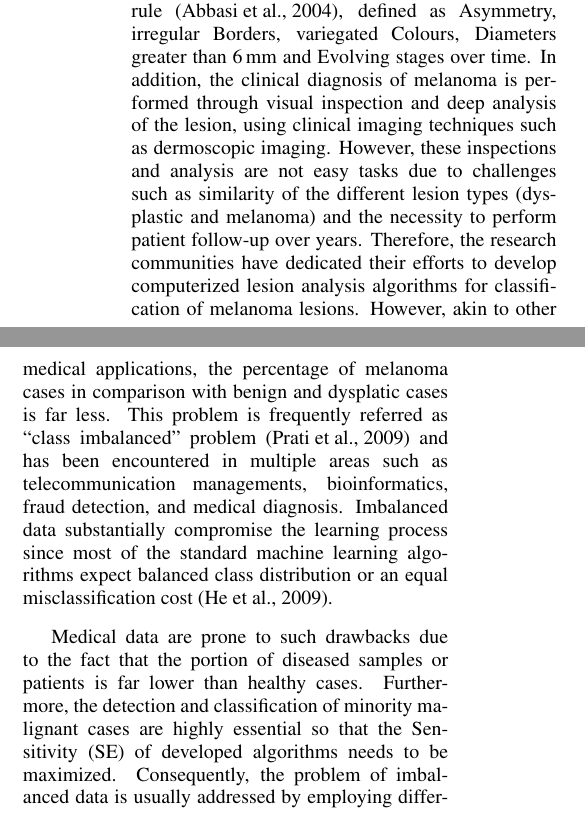
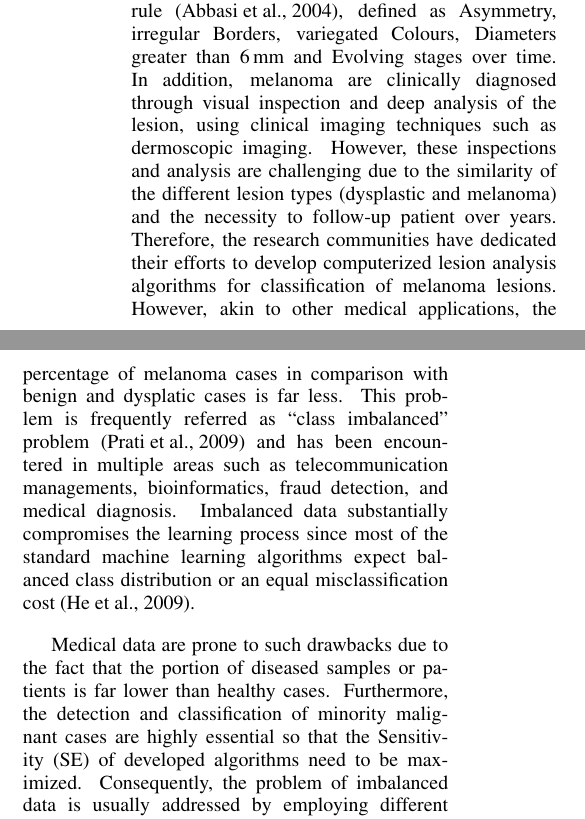
Before and after one commit to I2Cvb/BIOIMAGING-2016-dermatology, a LaTeX document (master.tex, which reads content/intro/intro.tex): two parts of the columns of page 1 of 7, joined at a grey line, cut so that both start at the same text. Compiled offline with pdfLaTeX.

Commit message:
Fixed some mistakes

```diff
--- a/content/intro/intro.tex
+++ b/content/intro/intro.tex
@@ -11,15 +11,15 @@ In 2014, the American Cancer Society also reported that the number of new diagno
 Nevertheless, melanoma is the most treatable kind of cancer if diagnosed early.
 
 The clinical diagnosis of early stage melanoma is commonly based on the ``ABCDE'' rule~\cite{abbasi2004early}, defined as Asymmetry, irregular Borders, variegated Colours, Diameters greater than \SI{6}{\milli \metre} and Evolving stages over time.
-In addition, the clinical diagnosis of melanoma is performed through visual inspection and deep analysis of the lesion, using clinical imaging techniques such as dermoscopic imaging.
-However, these inspections and analysis are not easy tasks due to challenges such as similarity of the different lesion types (dysplastic and melanoma) and the necessity to perform patient follow-up over years.
+In addition, melanoma are clinically diagnosed through visual inspection and deep analysis of the lesion, using clinical imaging techniques such as dermoscopic imaging.
+However, these inspections and analysis are challenging due to the similarity of the different lesion types (dysplastic and melanoma) and the necessity to follow-up patient over years.
 Therefore, the research communities have dedicated their efforts to develop computerized lesion analysis algorithms for classification of melanoma lesions.
 However, akin to other medical applications, the percentage of melanoma cases in comparison with benign and dysplatic cases is far less.
 This problem is frequently referred as ``class imbalanced'' problem~\cite{prati2009data} and has been encountered in multiple areas such as telecommunication managements, bioinformatics, fraud detection, and medical diagnosis.
-Imbalanced data substantially compromise the learning process since most of the standard machine learning algorithms expect balanced class distribution or an equal misclassification cost~\cite{he2009learning}.
+Imbalanced data substantially compromises the learning process since most of the standard machine learning algorithms expect balanced class distribution or an equal misclassification cost~\cite{he2009learning}.
 
 Medical data are prone to such drawbacks due to the fact that the portion of diseased samples or patients is far lower than healthy cases.
-Furthermore, the detection and classification of minority malignant cases are highly essential so that the \ac{se} of developed algorithms needs to be maximized.
+Furthermore, the detection and classification of minority malignant cases are highly essential so that the \ac{se} of developed algorithms need to be maximized.
 Consequently, the problem of imbalanced data is usually addressed by employing different techniques which do not vitiate the topology of the data.
 Despite the fact that classification of malignant melanoma has been extensively studied~\cite{rastgoo2015automatic}, up to our knowledge, only two works tackled the issue implied by imbalanced dataset~\cite{barata2013two,celebi2007methodological}.
 Barata~\emph{et al.} generate new synthetic samples by adding a Gaussian noise with fixed parameters to the samples belonging to the minority class~\cite{barata2013two}.
```
Also changed, not shown: content/method/method.tex (+2 -2 lines), master.tex (+2 -3 lines), master.pdf.
